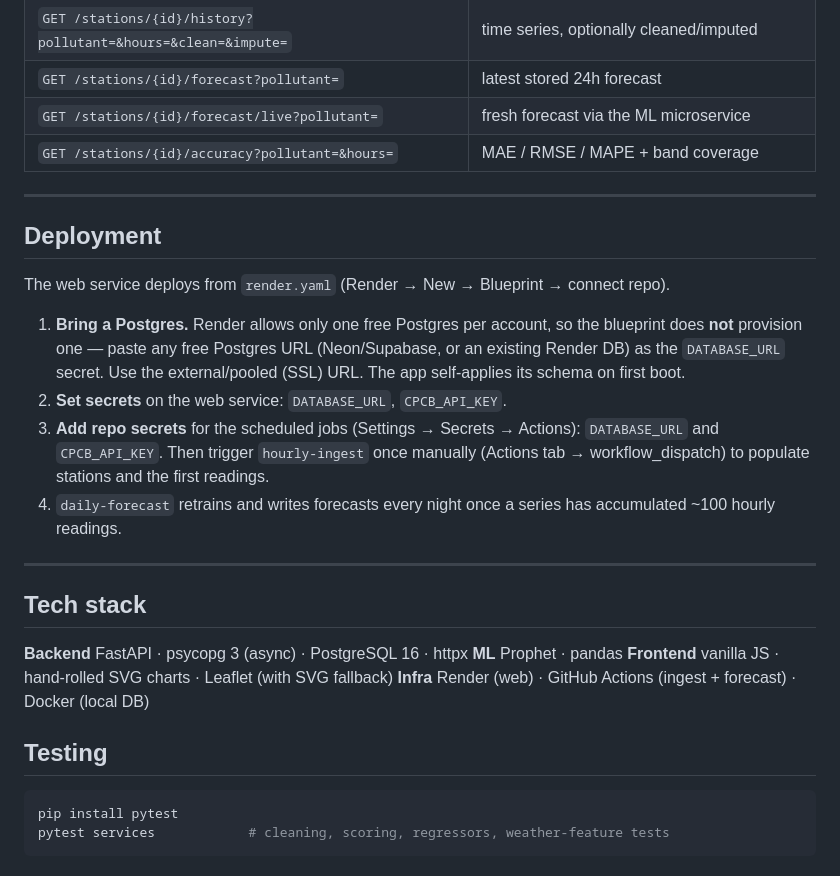
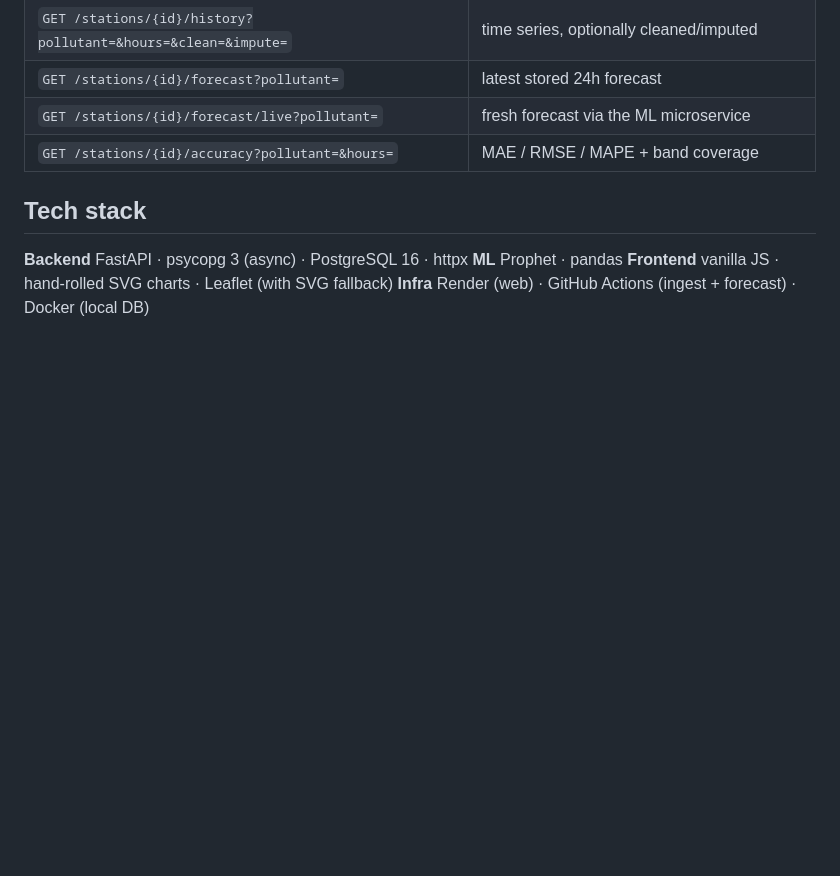
Before and after one commit to jhugan-k/AI-QI, a Markdown page: README.md, the part around one of its changes. Rendered like a GitHub page; blank space fills up the shorter version.

````diff
--- a/README.md
+++ b/README.md
@@ -178,35 +95,9 @@ Read-only, JSON, same-origin with the dashboard. Interactive docs at `/docs`.
 | `GET /stations/{id}/forecast/live?pollutant=` | fresh forecast via the ML microservice |
 | `GET /stations/{id}/accuracy?pollutant=&hours=` | MAE / RMSE / MAPE + band coverage |
 
----
-
-## Deployment
-
-The web service deploys from `render.yaml` (Render → New → Blueprint → connect repo).
-
-1. **Bring a Postgres.** Render allows only one free Postgres per account, so the
-   blueprint does **not** provision one — paste any free Postgres URL (Neon/Supabase,
-   or an existing Render DB) as the `DATABASE_URL` secret. Use the external/pooled
-   (SSL) URL. The app self-applies its schema on first boot.
-2. **Set secrets** on the web service: `DATABASE_URL`, `CPCB_API_KEY`.
-3. **Add repo secrets** for the scheduled jobs (Settings → Secrets → Actions):
-   `DATABASE_URL` and `CPCB_API_KEY`. Then trigger `hourly-ingest` once manually
-   (Actions tab → workflow_dispatch) to populate stations and the first readings.
-4. `daily-forecast` retrains and writes forecasts every night once a series has
-   accumulated ~100 hourly readings.
-
----
-
 ## Tech stack
 
 **Backend** FastAPI · psycopg 3 (async) · PostgreSQL 16 · httpx
 **ML** Prophet · pandas
 **Frontend** vanilla JS · hand-rolled SVG charts · Leaflet (with SVG fallback)
 **Infra** Render (web) · GitHub Actions (ingest + forecast) · Docker (local DB)
-
-## Testing
-
-```bash
-pip install pytest
-pytest services            # cleaning, scoring, regressors, weather-feature tests
-```
````
Also changed, not shown: other parts of README.md (+6 -89 lines).
